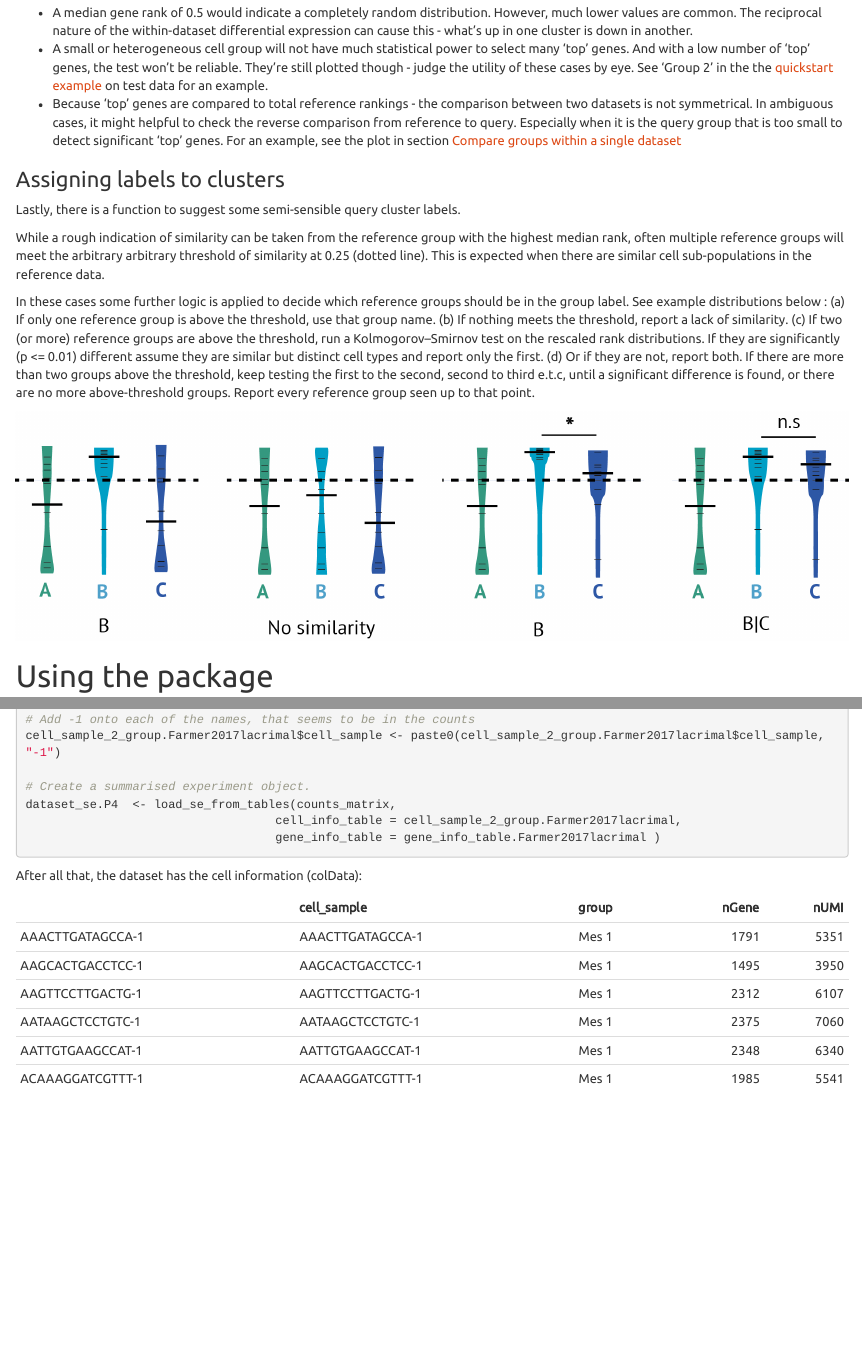
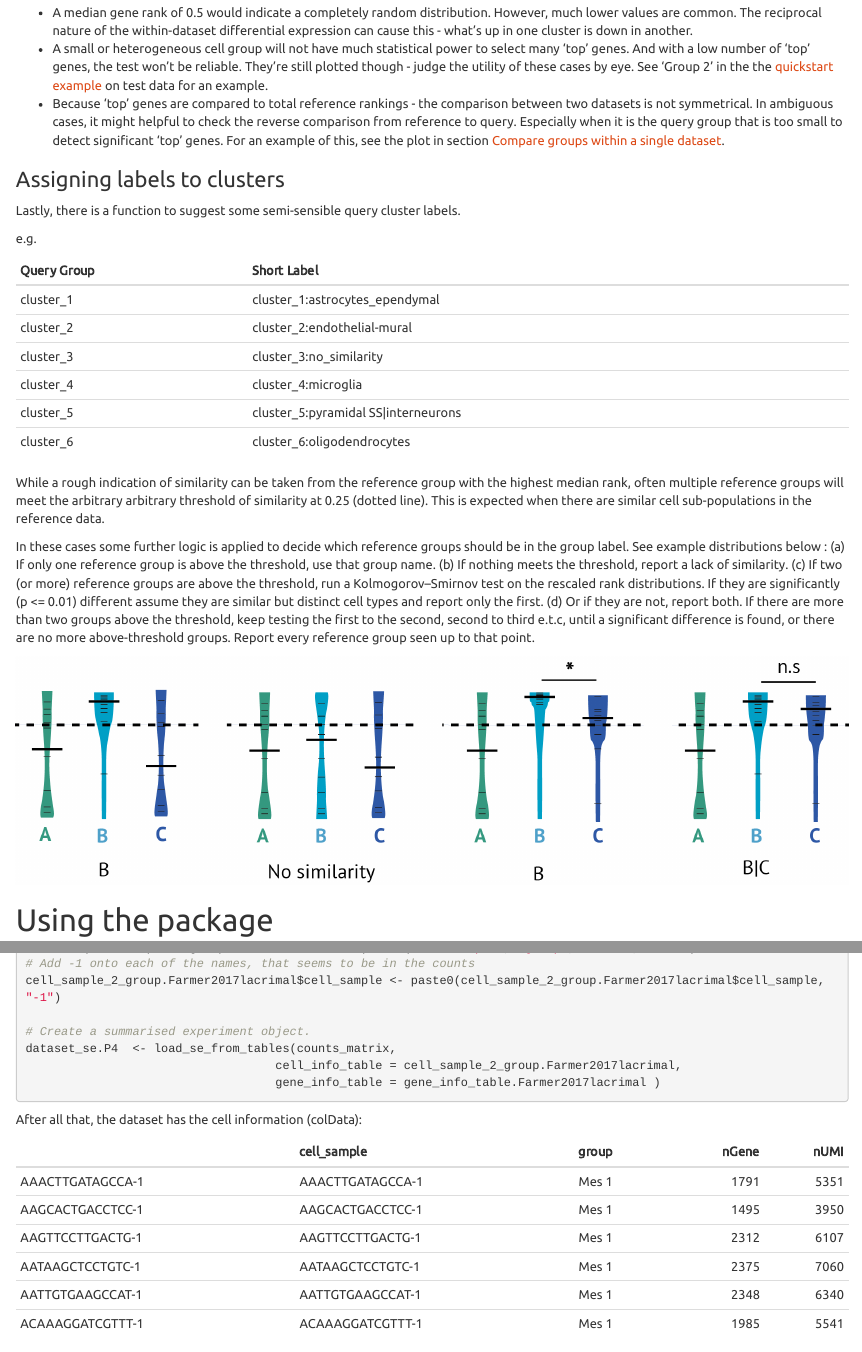
Before and after one commit to MonashBioinformaticsPlatform/celaref, an R Markdown document (vignettes/celaref_doco.Rmd): the page in a window 1100 px wide, from 3320 px down before the commit and from 3440 px down after it, so that both start at the same text, and a second part further down, joined at a grey line. The pictures show the output file vignettes/celaref_doco.html that the author committed with the source, opened offline.

Commit message:
Revised vignette

```diff
--- a/vignettes/celaref_doco.Rmd
+++ b/vignettes/celaref_doco.Rmd
@@ -117,8 +120,8 @@ See 'Group 2' in the the [quickstart example](#quickstart) on test data for an e
 between two datasets is not symmetrical. In ambiguous cases, it might helpful
 to check the reverse comparison from reference to query. Especially when
 it is the query group that is too small to detect significant 'top' genes.
-For an example, see the plot in section
-[Compare groups within a single dataset](#compare-groups-within-a-single-dataset)
+For an example of this, see the plot in section
+[Compare groups within a single dataset](#compare-groups-within-a-single-dataset).
 
 
 
@@ -126,6 +129,16 @@ For an example, see the plot in section
 
 Lastly, there is a function to suggest some semi-sensible query cluster labels.
 
+e.g.
+
+Query Group   | Short Label
+--------------|-----------
+cluster_1     | cluster_1:astrocytes_ependymal
+cluster_2     | cluster_2:endothelial-mural
+cluster_3     | cluster_3:no_similarity
+cluster_4     | cluster_4:microglia
+cluster_5     | cluster_5:pyramidal SS\|interneurons
+cluster_6     | cluster_6:oligodendrocytes
 
 While a rough indication of similarity can be taken from the reference group
 with the highest median rank, often multiple reference groups will meet the
```
Also changed, not shown: README.html, README.md, vignettes/celaref_doco.html, vignettes/images/violin_plot_example.png, vignettes/images/workflow_diagram.png, vignettes/celaref_doco.Rmd (27 more changed lines), 3 other files.
